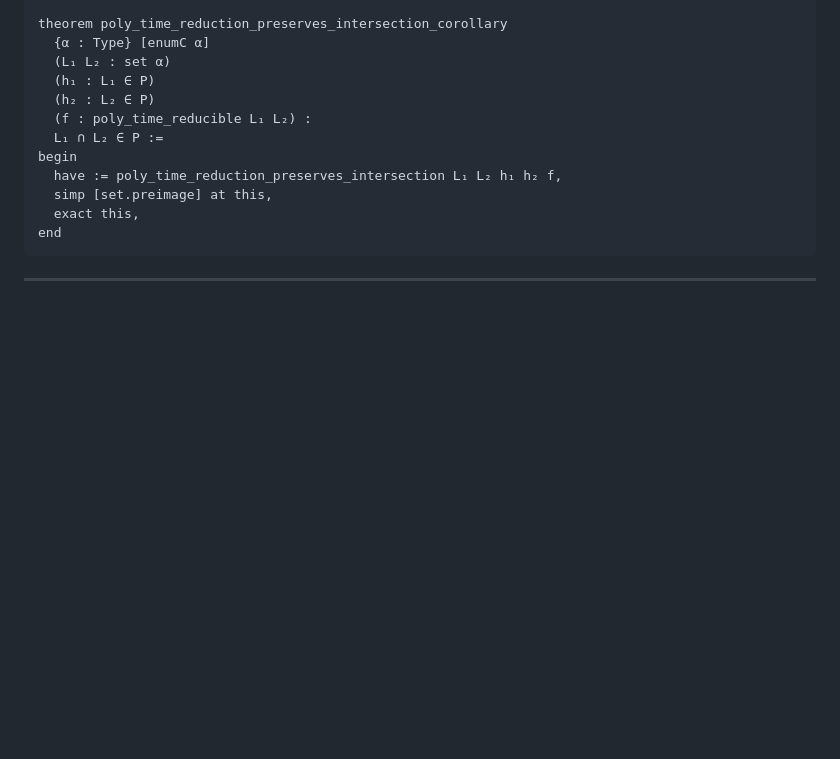
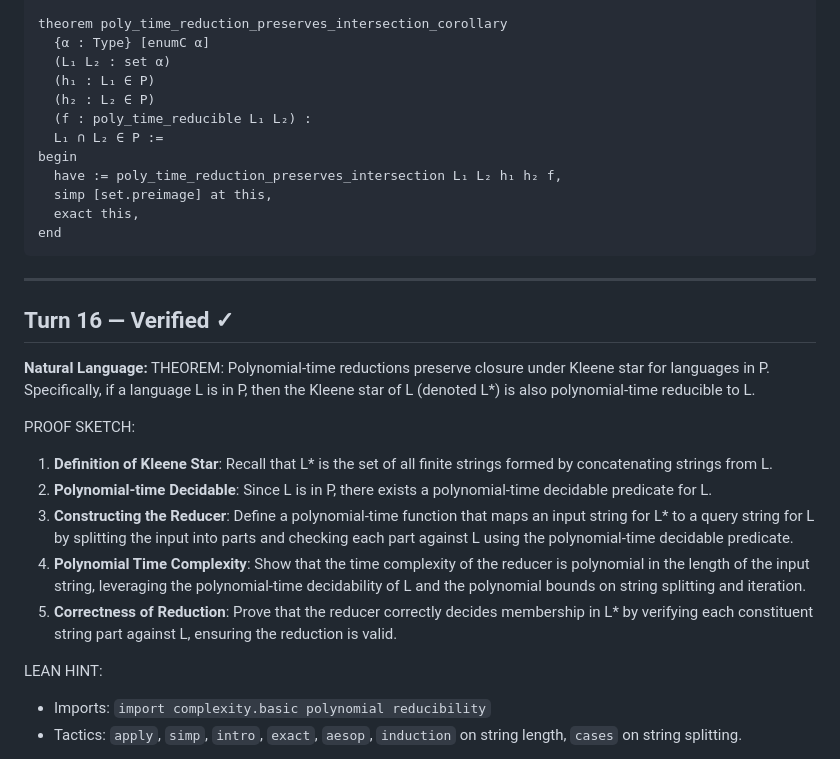
Before and after one commit to invisiblemonsters/math-lab, a Markdown page: sessions/formal_v2_VERIFIED_20260325_193615.md, the part around one of its changes. GitHub-like rendering; blank space fills up the shorter version.

Commit message:
Verified: Polynomial-time reductions preserve closure under  (turn 16)

````diff
--- a/sessions/formal_v2_VERIFIED_20260325_193615.md
+++ b/sessions/formal_v2_VERIFIED_20260325_193615.md
@@ -734,3 +734,20 @@ end
 ```
 
 ---
+
+## Turn 16 — Verified ✓
+
+**Natural Language:**
+THEOREM: Polynomial-time reductions preserve closure under Kleene star for languages in P. Specifically, if a language L is in P, then the Kleene star of L (denoted L*) is also polynomial-time reducible to L.
+
+PROOF SKETCH:
+1. **Definition of Kleene Star**: Recall that L* is the set of all finite strings formed by concatenating strings from L.
+2. **Polynomial-time Decidable**: Since L is in P, there exists a polynomial-time decidable predicate for L.
+3. **Constructing the Reducer**: Define a polynomial-time function that maps an input string for L* to a query string for L by splitting the input into parts and checking each part against L using the polynomial-time decidable predicate.
+4. **Polynomial Time Complexity**: Show that the time complexity of the reducer is polynomial in the length of the input string, leveraging the polynomial-time decidability of L and the polynomial bounds on string splitting and iteration.
+5. **Correctness of Reduction**: Prove that the reducer correctly decides membership in L* by verifying each constituent string part against L, ensuring the reduction is valid.
+
+LEAN HINT:
+- Imports: `import complexity.basic polynomial reducibility`
+- Tactics: `apply`, `simp`, `intro`, `exact`, `aesop`, `induction` on string length, `cases` on string splitting.
+
````
Also changed, not shown: other parts of sessions/formal_v2_VERIFIED_20260325_193615.md (+91 -0 lines).
